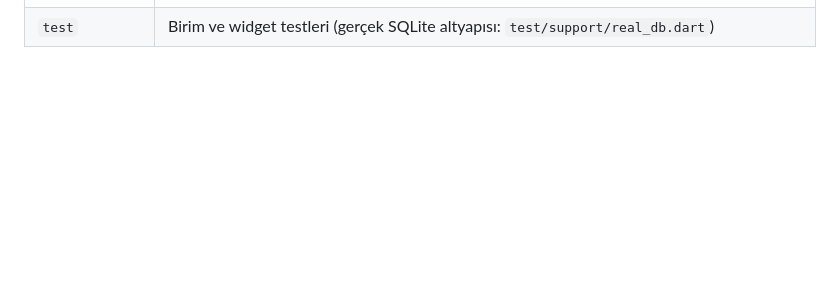
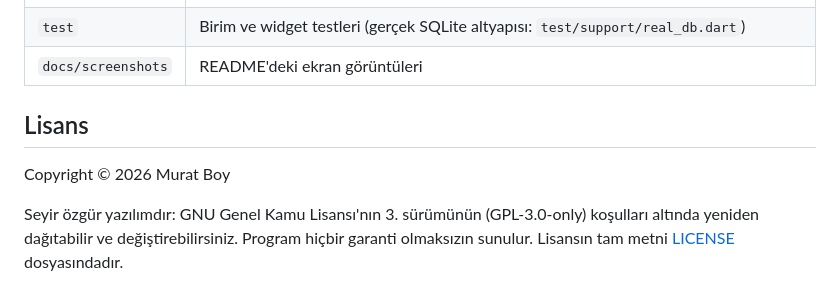
Before and after one commit to muratboy/seyir, a Markdown page: README.md, the part around one of its changes. GitHub-like rendering; blank space fills up the shorter version.

```diff
--- a/README.md
+++ b/README.md
@@ -33 +42,8 @@ Release derlemesi henüz bir release anahtarı tanımlanmadığı için debug an
 | `test` | Birim ve widget testleri (gerçek SQLite altyapısı: `test/support/real_db.dart`) |
+| `docs/screenshots` | README'deki ekran görüntüleri |
+
+## Lisans
+
+Copyright © 2026 Murat Boy
+
+Seyir özgür yazılımdır: GNU Genel Kamu Lisansı'nın 3. sürümünün (GPL-3.0-only) koşulları altında yeniden dağıtabilir ve değiştirebilirsiniz. Program hiçbir garanti olmaksızın sunulur. Lisansın tam metni [LICENSE](LICENSE) dosyasındadır.
```
Also changed, not shown: other parts of README.md (+16 -7 lines), README.en.md (added, +51 -0 lines), docs/screenshots/goals.png (added), docs/screenshots/settings.png (added), docs/screenshots/today.png (added), 1 other file.
